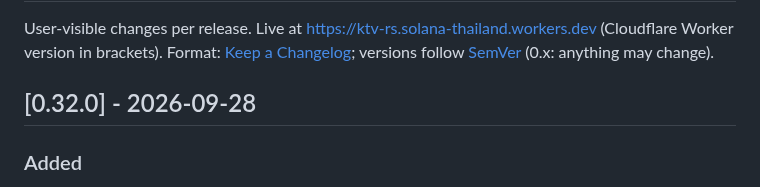
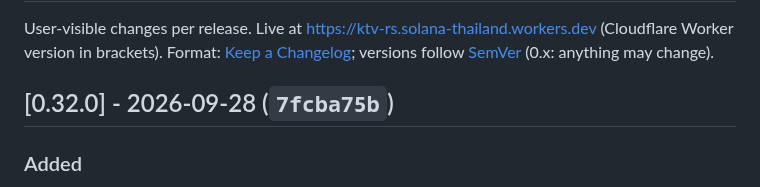
Before and after one commit to ozoneRatchapon/ktv-rs, a Markdown page: CHANGELOG.md, the part around the change. Drawn GitHub-style.

Commit message:
docs: v0.32.0 deployed (7fcba75b)
Co-Authored-By: Claude Opus 5.5 (1M context) <noreply@anthropic.com>

```diff
--- a/CHANGELOG.md
+++ b/CHANGELOG.md
@@ -3,7 +3,7 @@
 User-visible changes per release. Live at https://ktv-rs.solana-thailand.workers.dev (Cloudflare Worker version in brackets).
 Format: [Keep a Changelog](https://keepachangelog.com/en/1.1.0/); versions follow [SemVer](https://semver.org/) (0.x: anything may change).
 
-## [0.32.0] - 2026-09-28
+## [0.32.0] - 2026-09-28 (`7fcba75b`)
 ### Added
 - Count-in for practising (musician tools row): tap **Tap** along with the beat four times or more and the song's tempo is saved on this device (♩ 96). **Count-in** then jumps to four beats before the loop's A (or before where the song is) and clicks them in, a higher click on the first, so the part starts on the beat. Taps that slip or skip a beat do not bend the tempo; a pause of two seconds starts the tapping over.
 
```
Also changed, not shown: .plans/001_roadmap.md (+1 -1 lines).
